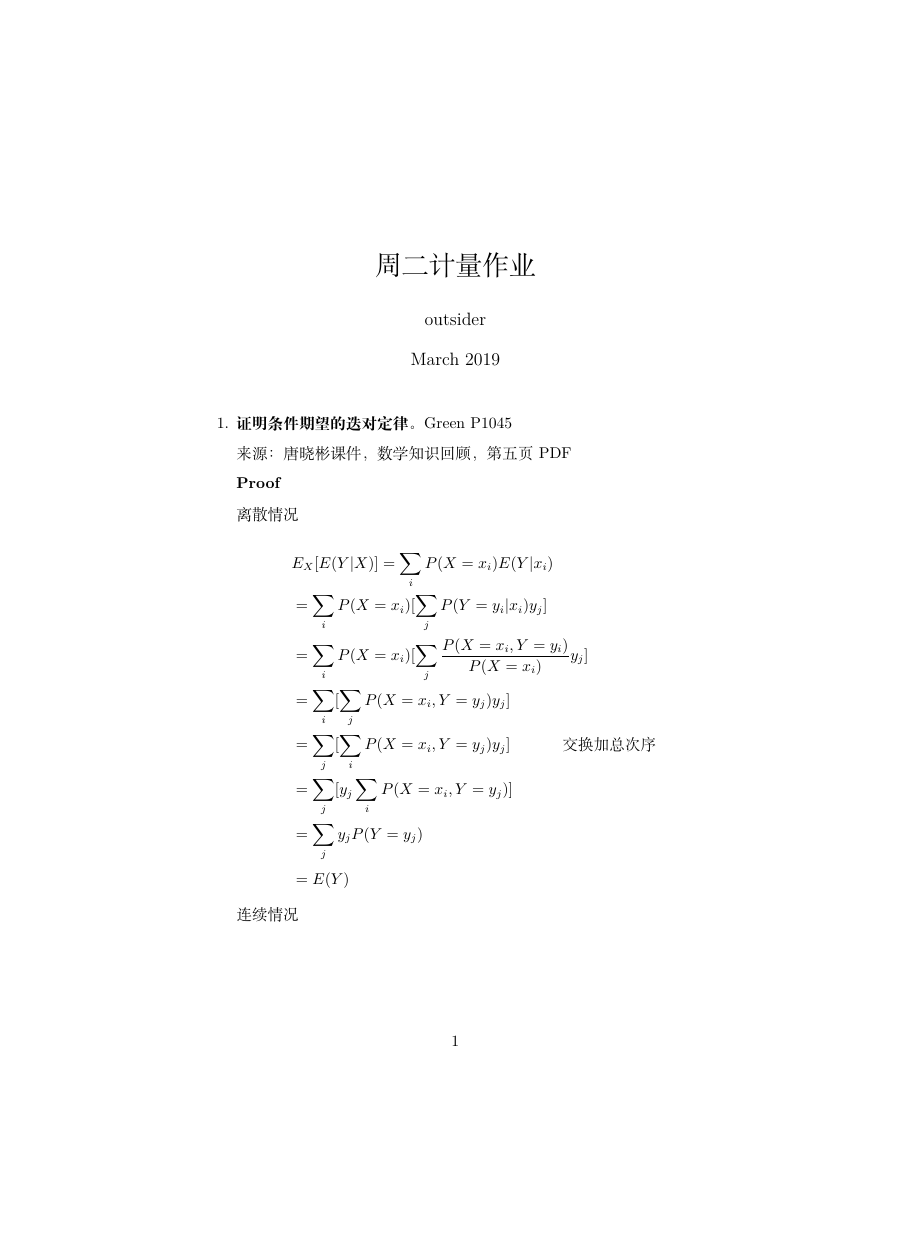
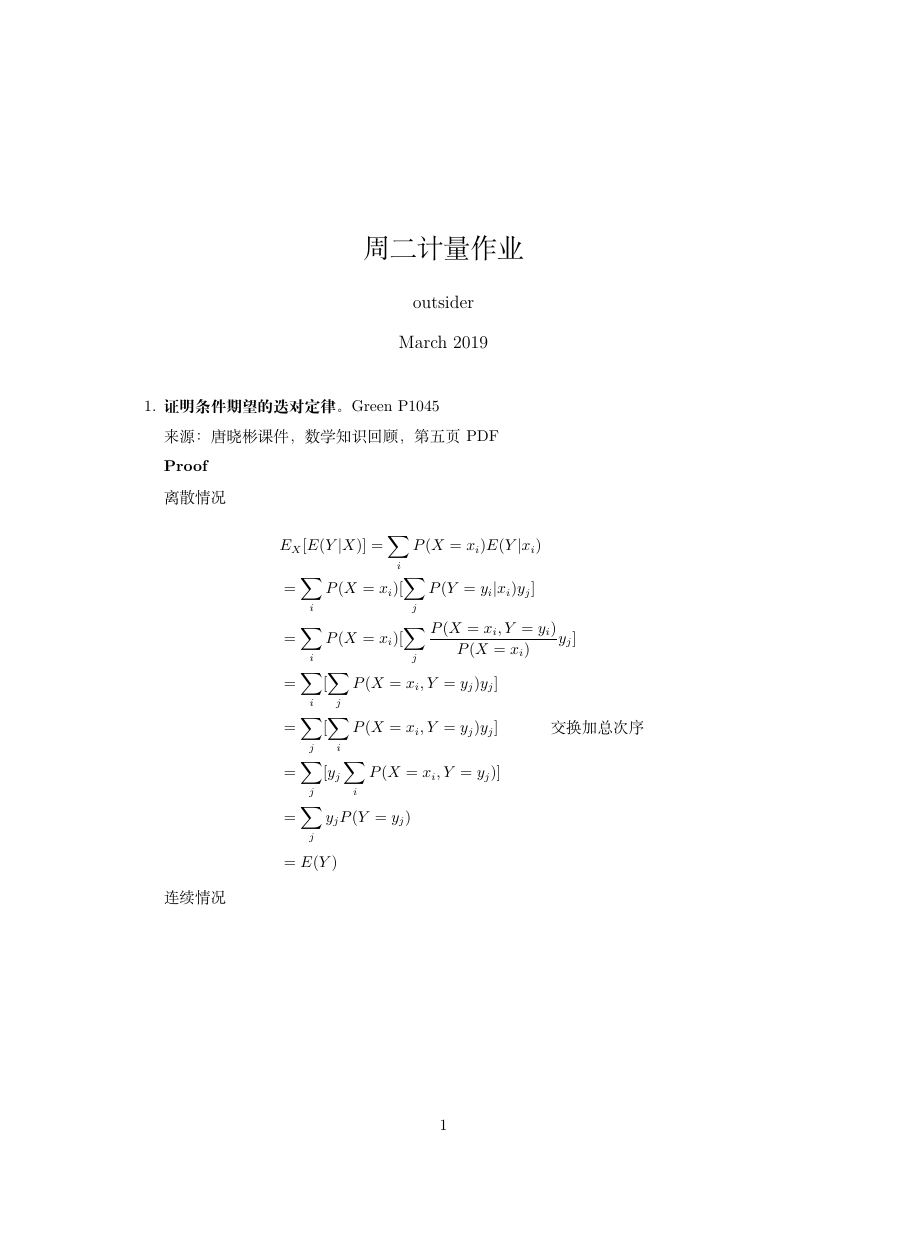
Before and after one commit to outsiderJiumao/econometrics-homework-Tuesday, a LaTeX document (main.tex): page 1 of 7 before the commit and page 1 of 6 after it, the shorter picture padded with empty space. Compiled offline with XeLaTeX.

Commit message:
Updates from Overleaf

```diff
--- a/main.tex
+++ b/main.tex
@@ -3,6 +3,8 @@
 \usepackage{hyperref}
 \usepackage{amsmath}
 \usepackage{amssymb}
+\usepackage{geometry}
+\geometry{a4paper,left=3cm,right=3cm,top=4cm,bottom=4cm}
 
 \hypersetup{
     colorlinks=true,
```
